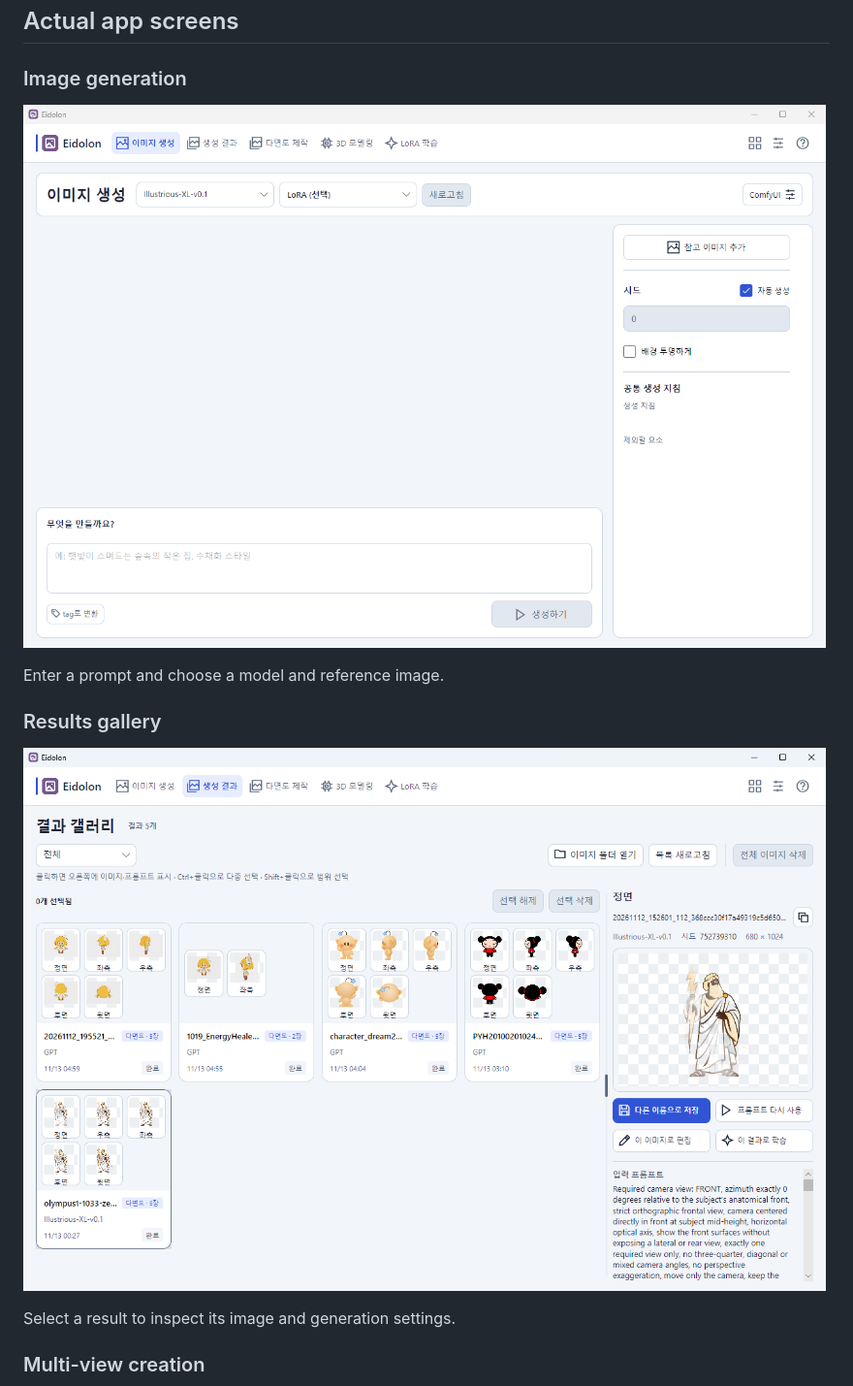
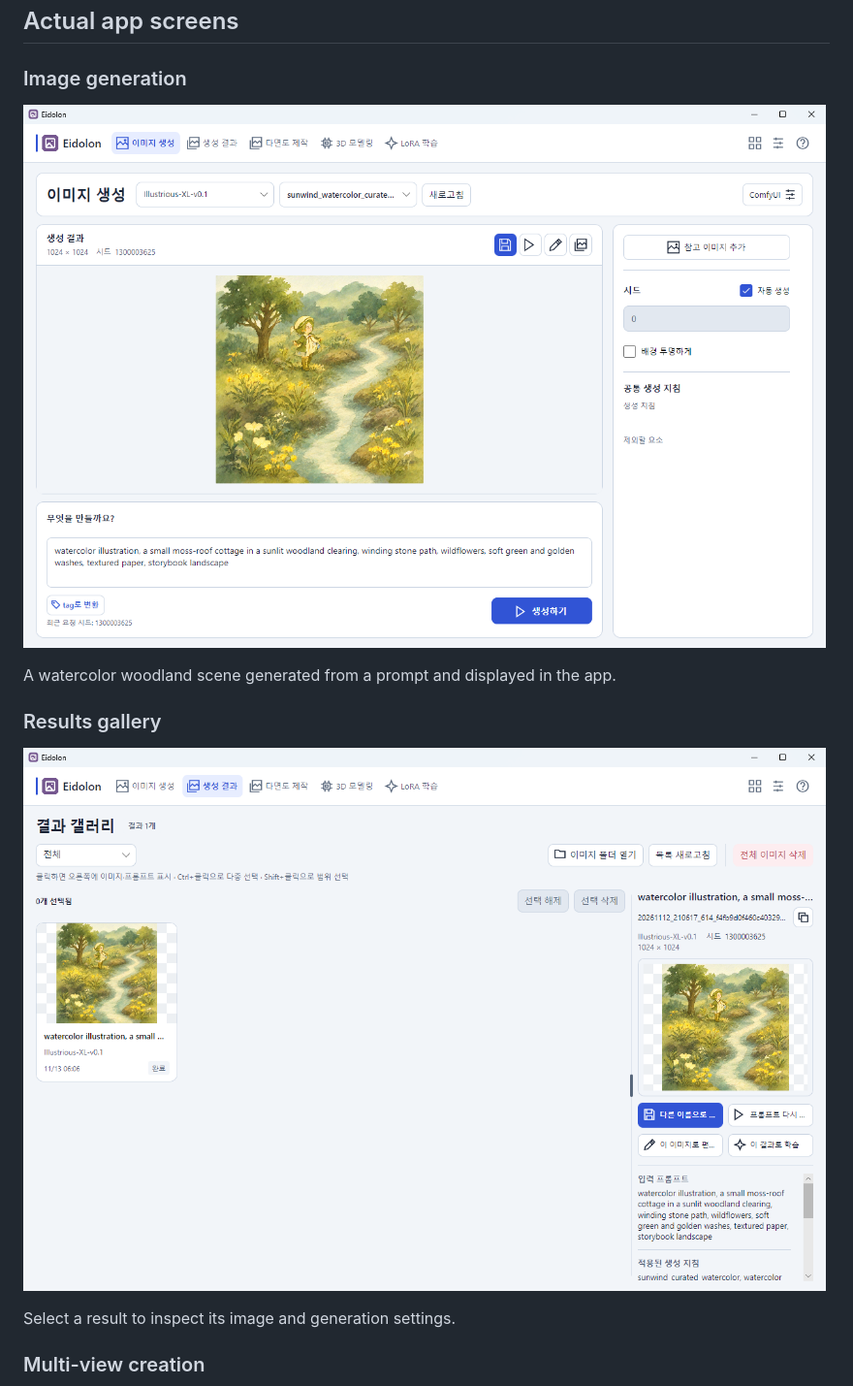
Before and after one commit to EomTaeWook/Eidolon, a Markdown page: README.en.md, the part around one of its changes. Shown at 97% size. GitHub-like rendering; pictures changed too: Docs/images/readme-generation.png, Docs/images/readme-results.png.

```diff
--- a/README.en.md
+++ b/README.en.md
@@ -28,5 +28,5 @@ On Mac, use your installed, signed-in Codex or an external ComfyUI server. Local
 
-Enter a prompt and choose a model and reference image.
+A watercolor woodland scene generated from a prompt and displayed in the app.
 
 ### Results gallery
 
```
Also changed, not shown: other parts of README.en.md (+3 -9 lines), README.md (+4 -10 lines), Docs/images/readme-asset-creation.png.
